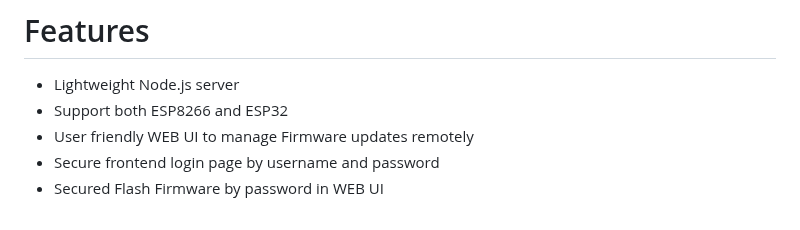
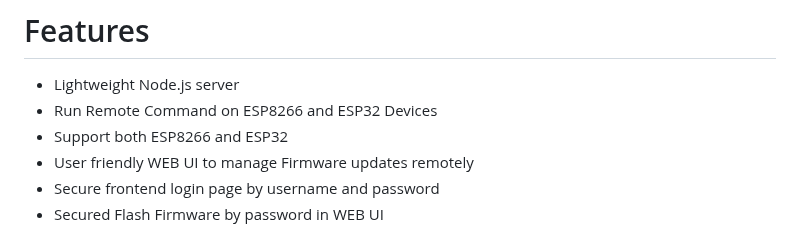
Before and after one commit to ErfanDL/ESP_OTA_Dashboard, a Markdown page: README.md, the part around the change. Rendered like a GitHub page.

```diff
--- a/README.md
+++ b/README.md
@@ -23,6 +23,7 @@ an efficient and user friendly OTA server equipped with a powerful WEB UI, desig
 
 # Features
 - Lightweight Node.js server
+- Run Remote Command on ESP8266 and ESP32 Devices
 - Support both ESP8266 and ESP32
 - User friendly WEB UI to manage Firmware updates remotely
 - Secure frontend login page by username and password
```
